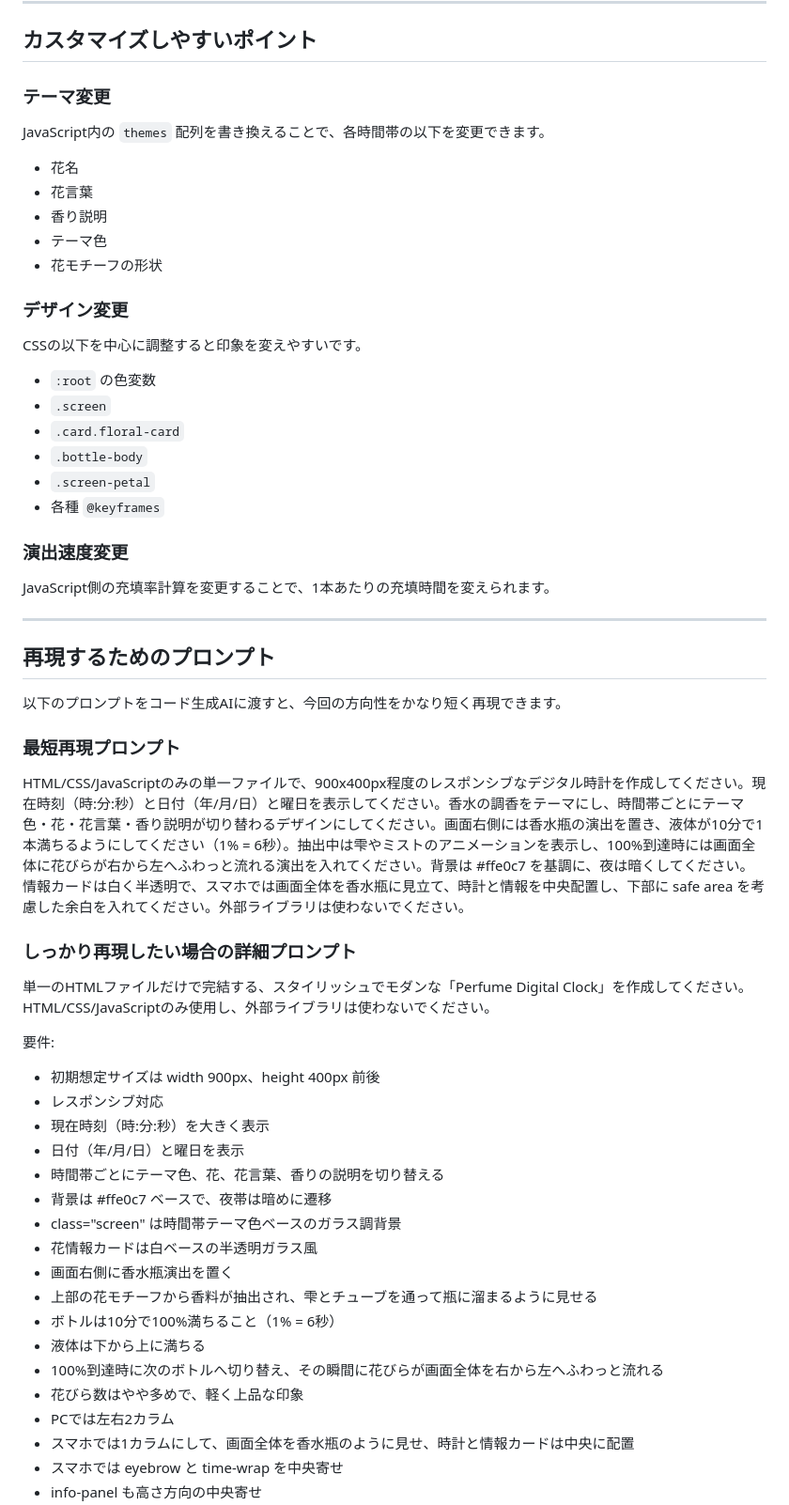
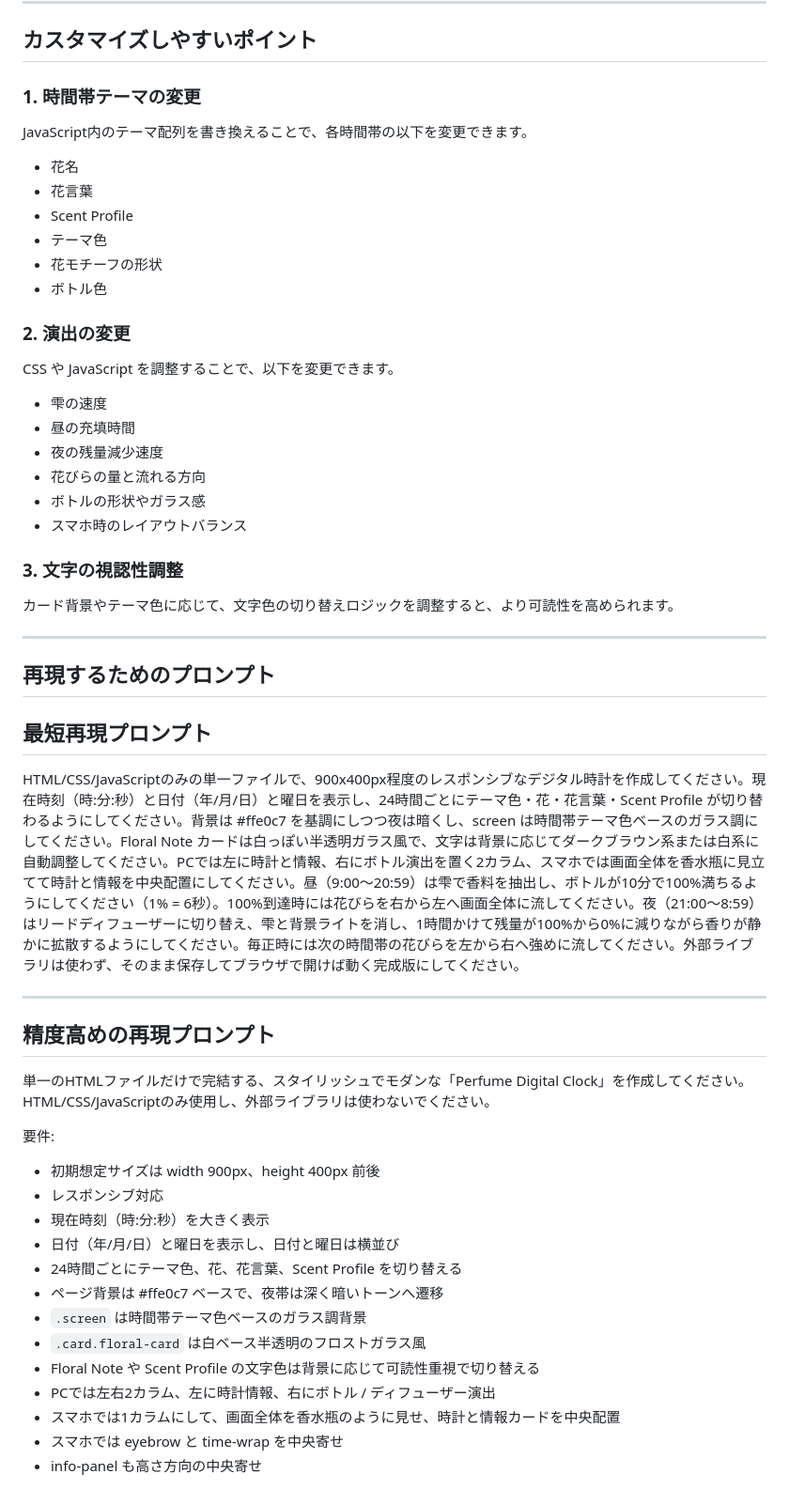
Before and after one commit to 202510-aw-yamaki/perfume_clock, a Markdown page: README.md, the part around one of its changes. Shown at 94% size. GitHub-like rendering.

```diff
--- a/README.md
+++ b/README.md
@@ -178,39 +230,40 @@
 
 ## カスタマイズしやすいポイント
 
-### テーマ変更
-JavaScript内の `themes` 配列を書き換えることで、各時間帯の以下を変更できます。
+### 1. 時間帯テーマの変更
+JavaScript内のテーマ配列を書き換えることで、各時間帯の以下を変更できます。
 
 - 花名
 - 花言葉
-- 香り説明
+- Scent Profile
 - テーマ色
 - 花モチーフの形状
+- ボトル色
 
-### デザイン変更
-CSSの以下を中心に調整すると印象を変えやすいです。
+### 2. 演出の変更
+CSS や JavaScript を調整することで、以下を変更できます。
 
-- `:root` の色変数
-- `.screen`
-- `.card.floral-card`
-- `.bottle-body`
-- `.screen-petal`
-- 各種 `@keyframes`
+- 雫の速度
+- 昼の充填時間
+- 夜の残量減少速度
+- 花びらの量と流れる方向
+- ボトルの形状やガラス感
+- スマホ時のレイアウトバランス
 
-### 演出速度変更
-JavaScript側の充填率計算を変更することで、1本あたりの充填時間を変えられます。
+### 3. 文字の視認性調整
+カード背景やテーマ色に応じて、文字色の切り替えロジックを調整すると、より可読性を高められます。
 
 ---
 
 ## 再現するためのプロンプト
 
-以下のプロンプトをコード生成AIに渡すと、今回の方向性をかなり短く再現できます。
+## 最短再現プロンプト
 
-### 最短再現プロンプト
+HTML/CSS/JavaScriptのみの単一ファイルで、900x400px程度のレスポンシブなデジタル時計を作成してください。現在時刻（時:分:秒）と日付（年/月/日）と曜日を表示し、24時間ごとにテーマ色・花・花言葉・Scent Profile が切り替わるようにしてください。背景は #ffe0c7 を基調にしつつ夜は暗くし、screen は時間帯テーマ色ベースのガラス調にしてください。Floral Note カードは白っぽい半透明ガラス風で、文字は背景に応じてダークブラウン系または白系に自動調整してください。PCでは左に時計と情報、右にボトル演出を置く2カラム、スマホでは画面全体を香水瓶に見立てて時計と情報を中央配置にしてください。昼（9:00〜20:59）は雫で香料を抽出し、ボトルが10分で100%満ちるようにしてください（1% = 6秒）。100%到達時には花びらを右から左へ画面全体に流してください。夜（21:00〜8:59）はリードディフューザーに切り替え、雫と背景ライトを消し、1時間かけて残量が100%から0%に減りながら香りが静かに拡散するようにしてください。毎正時には次の時間帯の花びらを左から右へ強めに流してください。外部ライブラリは使わず、そのまま保存してブラウザで開けば動く完成版にしてください。
 
-HTML/CSS/JavaScriptのみの単一ファイルで、900x400px程度のレスポンシブなデジタル時計を作成してください。現在時刻（時:分:秒）と日付（年/月/日）と曜日を表示してください。香水の調香をテーマにし、時間帯ごとにテーマ色・花・花言葉・香り説明が切り替わるデザインにしてください。画面右側には香水瓶の演出を置き、液体が10分で1本満ちるようにしてください（1% = 6秒）。抽出中は雫やミストのアニメーションを表示し、100%到達時には画面全体に花びらが右から左へふわっと流れる演出を入れてください。背景は #ffe0c7 を基調に、夜は暗くしてください。情報カードは白く半透明で、スマホでは画面全体を香水瓶に見立て、時計と情報を中央配置し、下部に safe area を考慮した余白を入れてください。外部ライブラリは使わないでください。
+---
 
-### しっかり再現したい場合の詳細プロンプト
+## 精度高めの再現プロンプト
 
 単一のHTMLファイルだけで完結する、スタイリッシュでモダンな「Perfume Digital Clock」を作成してください。HTML/CSS/JavaScriptのみ使用し、外部ライブラリは使わないでください。
 
@@ -218,18 +271,13 @@ HTML/CSS/JavaScriptのみの単一ファイルで、900x400px程度のレスポ
 - 初期想定サイズは width 900px、height 400px 前後
 - レスポンシブ対応
 - 現在時刻（時:分:秒）を大きく表示
-- 日付（年/月/日）と曜日を表示
-- 時間帯ごとにテーマ色、花、花言葉、香りの説明を切り替える
-- 背景は #ffe0c7 ベースで、夜帯は暗めに遷移
-- class="screen" は時間帯テーマ色ベースのガラス調背景
-- 花情報カードは白ベースの半透明ガラス風
-- 画面右側に香水瓶演出を置く
-- 上部の花モチーフから香料が抽出され、雫とチューブを通って瓶に溜まるように見せる
-- ボトルは10分で100%満ちること（1% = 6秒）
-- 液体は下から上に満ちる
-- 100%到達時に次のボトルへ切り替え、その瞬間に花びらが画面全体を右から左へふわっと流れる
-- 花びら数はやや多めで、軽く上品な印象
-- PCでは左右2カラム
-- スマホでは1カラムにして、画面全体を香水瓶のように見せ、時計と情報カードは中央に配置
+- 日付（年/月/日）と曜日を表示し、日付と曜日は横並び
+- 24時間ごとにテーマ色、花、花言葉、Scent Profile を切り替える
+- ページ背景は #ffe0c7 ベースで、夜帯は深く暗いトーンへ遷移
+- `.screen` は時間帯テーマ色ベースのガラス調背景
+- `.card.floral-card` は白ベース半透明のフロストガラス風
+- Floral Note や Scent Profile の文字色は背景に応じて可読性重視で切り替える
+- PCでは左右2カラム、左に時計情報、右にボトル / ディフューザー演出
+- スマホでは1カラムにして、画面全体を香水瓶のように見せ、時計と情報カードを中央配置
 - スマホでは eyebrow と time-wrap を中央寄せ
 - info-panel も高さ方向の中央寄せ
```
Also changed, not shown: other parts of README.md (+146 -67 lines).
